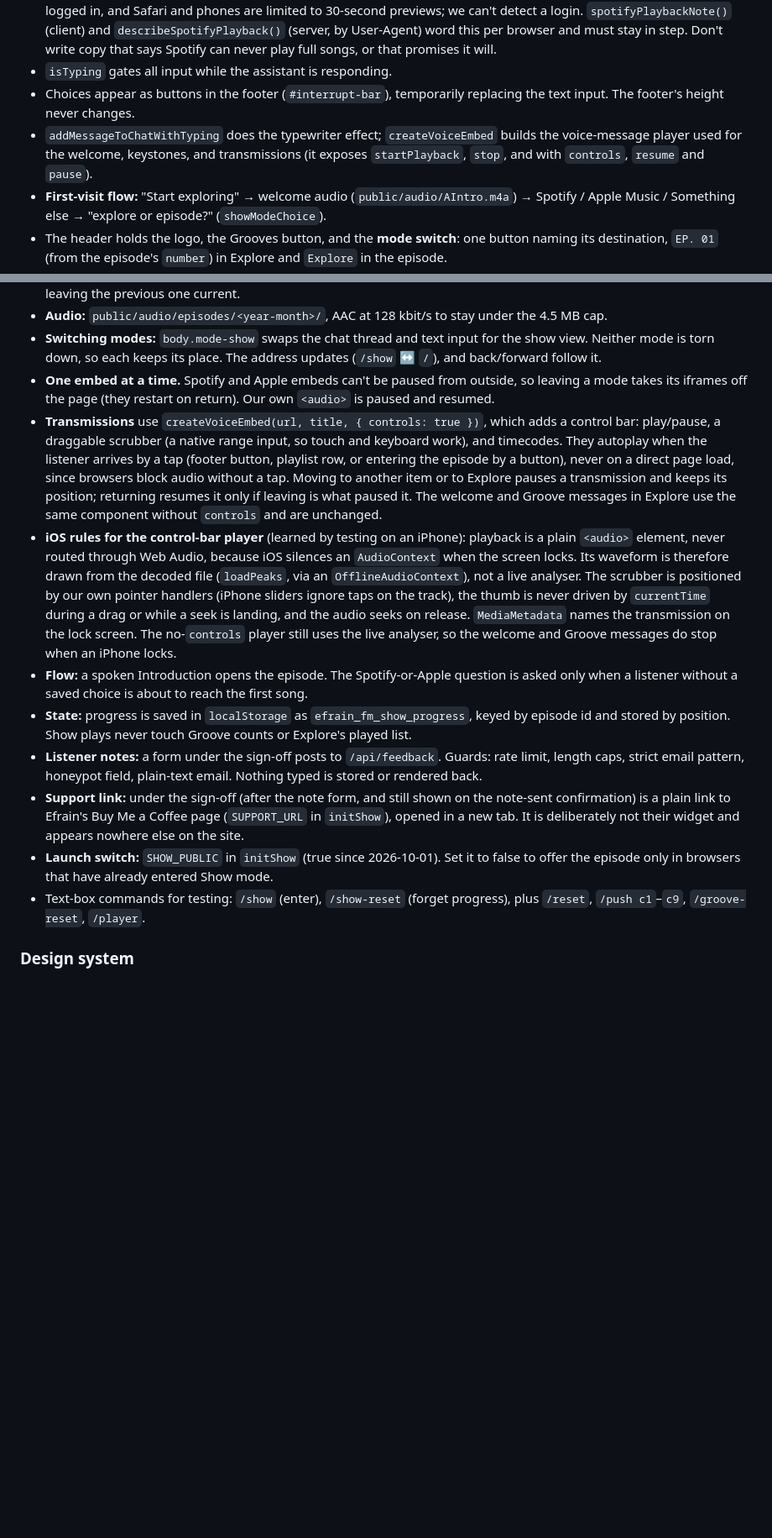
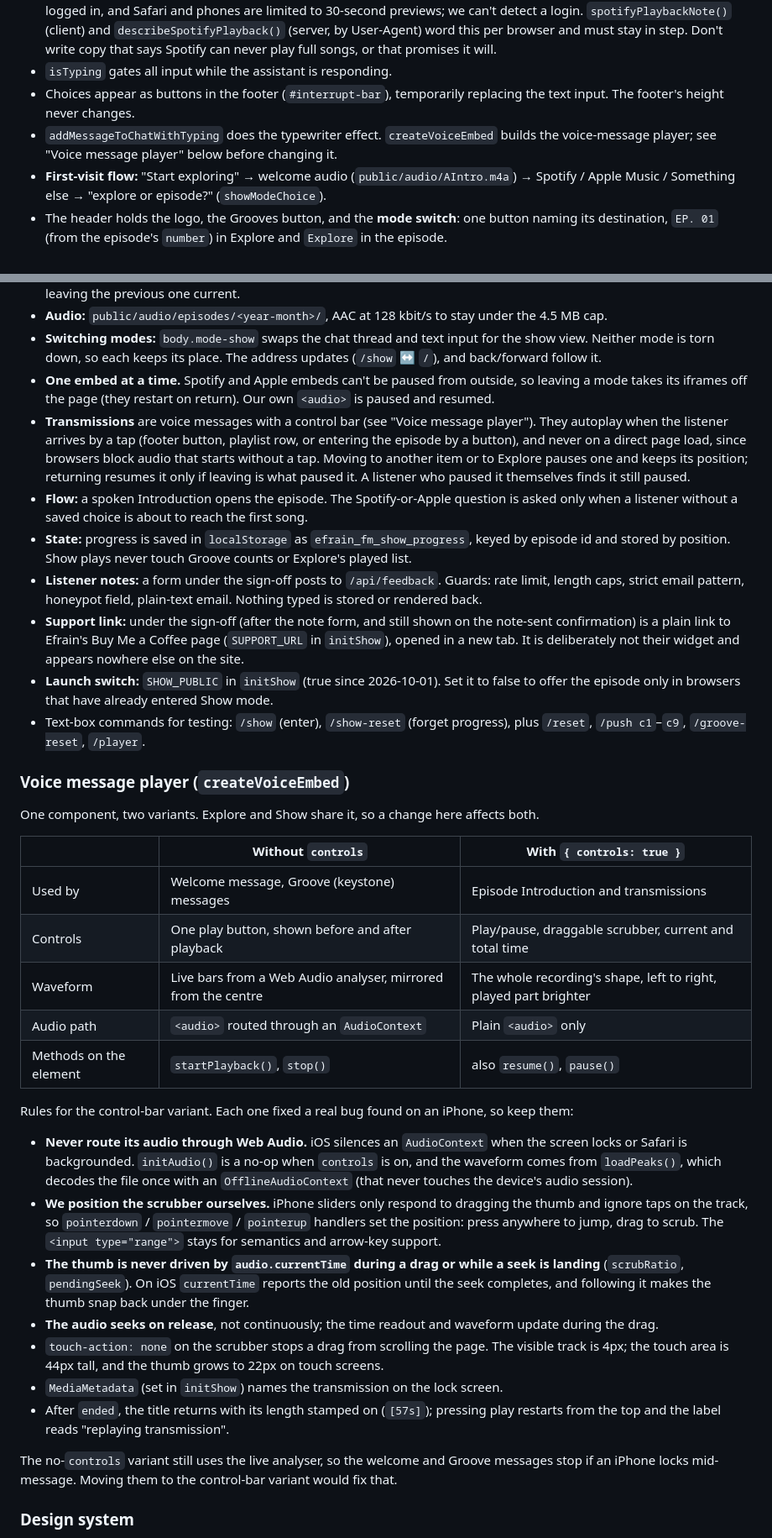
Before and after one commit to EfrainCalderon/efrain-fm, a Markdown page: CLAUDE.md, 2 parts joined by grey strips. Shown at 84% size. GitHub-like rendering; blank space fills up the shorter version.

Commit message:
Document the voice player variants, iOS rules, and how to verify changes in CLAUDE.md
Co-Authored-By: Claude Opus 5.5 <noreply@anthropic.com>

```diff
--- a/CLAUDE.md
+++ b/CLAUDE.md
@@ -92,7 +92,7 @@ Songs belong to clusters: C1 Outsider, C2 Night, C3 Raw, C4 Cosmic, C5 Soul, C6
 - **Spotify playback copy is conditional and hedged.** Spotify's embed plays full songs only when it can tell the listener is logged in, and Safari and phones are limited to 30-second previews; we can't detect a login. `spotifyPlaybackNote()` (client) and `describeSpotifyPlayback()` (server, by User-Agent) word this per browser and must stay in step. Don't write copy that says Spotify can never play full songs, or that promises it will.
 - `isTyping` gates all input while the assistant is responding.
 - Choices appear as buttons in the footer (`#interrupt-bar`), temporarily replacing the text input. The footer's height never changes.
-- `addMessageToChatWithTyping` does the typewriter effect; `createVoiceEmbed` builds the voice-message player used for the welcome, keystones, and transmissions (it exposes `startPlayback`, `stop`, and with `controls`, `resume` and `pause`).
+- `addMessageToChatWithTyping` does the typewriter effect. `createVoiceEmbed` builds the voice-message player; see "Voice message player" below before changing it.
 - **First-visit flow:** "Start exploring" → welcome audio (`public/audio/AIntro.m4a`) → Spotify / Apple Music / Something else → "explore or episode?" (`showModeChoice`).
 - The header holds the logo, the Grooves button, and the **mode switch**: one button naming its destination, `EP. 01` (from the episode's `number`) in Explore and `Explore` in the episode.
 - **Background canvas** (inline script in `index.html`): rings + star field, 24fps, paused when the tab is hidden. With `body.mode-show` it drops the disc and rings and adds inner stars that fade in from the centre.
@@ -105,8 +105,7 @@ The `initShow` IIFE at the end of `script.js`, markup in `#show-view`, styles un
 - **Audio:** `public/audio/episodes/<year-month>/`, AAC at 128 kbit/s to stay under the 4.5 MB cap.
 - **Switching modes:** `body.mode-show` swaps the chat thread and text input for the show view. Neither mode is torn down, so each keeps its place. The address updates (`/show` ↔ `/`), and back/forward follow it.
 - **One embed at a time.** Spotify and Apple embeds can't be paused from outside, so leaving a mode takes its iframes off the page (they restart on return). Our own `<audio>` is paused and resumed.
-- **Transmissions** use `createVoiceEmbed(url, title, { controls: true })`, which adds a control bar: play/pause, a draggable scrubber (a native range input, so touch and keyboard work), and timecodes. They autoplay when the listener arrives by a tap (footer button, playlist row, or entering the episode by a button), never on a direct page load, since browsers block audio without a tap. Moving to another item or to Explore pauses a transmission and keeps its position; returning resumes it only if leaving is what paused it. The welcome and Groove messages in Explore use the same component without `controls` and are unchanged.
-- **iOS rules for the control-bar player** (learned by testing on an iPhone): playback is a plain `<audio>` element, never routed through Web Audio, because iOS silences an `AudioContext` when the screen locks. Its waveform is therefore drawn from the decoded file (`loadPeaks`, via an `OfflineAudioContext`), not a live analyser. The scrubber is positioned by our own pointer handlers (iPhone sliders ignore taps on the track), the thumb is never driven by `currentTime` during a drag or while a seek is landing, and the audio seeks on release. `MediaMetadata` names the transmission on the lock screen. The no-`controls` player still uses the live analyser, so the welcome and Groove messages do stop when an iPhone locks.
+- **Transmissions** are voice messages with a control bar (see "Voice message player"). They autoplay when the listener arrives by a tap (footer button, playlist row, or entering the episode by a button), and never on a direct page load, since browsers block audio that starts without a tap. Moving to another item or to Explore pauses one and keeps its position; returning resumes it only if leaving is what paused it. A listener who paused it themselves finds it still paused.
 - **Flow:** a spoken Introduction opens the episode. The Spotify-or-Apple question is asked only when a listener without a saved choice is about to reach the first song.
 - **State:** progress is saved in `localStorage` as `efrain_fm_show_progress`, keyed by episode id and stored by position. Show plays never touch Groove counts or Explore's played list.
 - **Listener notes:** a form under the sign-off posts to `/api/feedback`. Guards: rate limit, length caps, strict email pattern, honeypot field, plain-text email. Nothing typed is stored or rendered back.
@@ -114,6 +113,30 @@ The `initShow` IIFE at the end of `script.js`, markup in `#show-view`, styles un
 - **Launch switch:** `SHOW_PUBLIC` in `initShow` (true since 2026-10-01). Set it to false to offer the episode only in browsers that have already entered Show mode.
 - Text-box commands for testing: `/show` (enter), `/show-reset` (forget progress), plus `/reset`, `/push c1`–`c9`, `/groove-reset`, `/player`.
 
+### Voice message player (`createVoiceEmbed`)
+
+One component, two variants. Explore and Show share it, so a change here affects both.
+
+| | Without `controls` | With `{ controls: true }` |
+|---|---|---|
+| Used by | Welcome message, Groove (keystone) messages | Episode Introduction and transmissions |
+| Controls | One play button, shown before and after playback | Play/pause, draggable scrubber, current and total time |
+| Waveform | Live bars from a Web Audio analyser, mirrored from the centre | The whole recording's shape, left to right, played part brighter |
+| Audio path | `<audio>` routed through an `AudioContext` | Plain `<audio>` only |
+| Methods on the element | `startPlayback()`, `stop()` | also `resume()`, `pause()` |
+
+Rules for the control-bar variant. Each one fixed a real bug found on an iPhone, so keep them:
+
+- **Never route its audio through Web Audio.** iOS silences an `AudioContext` when the screen locks or Safari is backgrounded. `initAudio()` is a no-op when `controls` is on, and the waveform comes from `loadPeaks()`, which decodes the file once with an `OfflineAudioContext` (that never touches the device's audio session).
+- **We position the scrubber ourselves.** iPhone sliders only respond to dragging the thumb and ignore taps on the track, so `pointerdown` / `pointermove` / `pointerup` handlers set the position: press anywhere to jump, drag to scrub. The `<input type="range">` stays for semantics and arrow-key support.
+- **The thumb is never driven by `audio.currentTime` during a drag or while a seek is landing** (`scrubRatio`, `pendingSeek`). On iOS `currentTime` reports the old position until the seek completes, and following it makes the thumb snap back under the finger.
+- **The audio seeks on release**, not continuously; the time readout and waveform update during the drag.
+- `touch-action: none` on the scrubber stops a drag from scrolling the page. The visible track is 4px; the touch area is 44px tall, and the thumb grows to 22px on touch screens.
+- `MediaMetadata` (set in `initShow`) names the transmission on the lock screen.
+- After `ended`, the title returns with its length stamped on (`[57s]`); pressing play restarts from the top and the label reads "replaying transmission".
+
+The no-`controls` variant still uses the live analyser, so the welcome and Groove messages stop if an iPhone locks mid-message. Moving them to the control-bar variant would fix that.
+
 ### Design system
 
 The type and spacing scales are documented in a comment at the top of the "SHOW MODE" section of `style.css` and apply site-wide. In short: text is 18 / 16 / 14 / 11-mono with emphasis from weight and colour; spacing is 4 / 8 / 12 / 16 / 24 with a 16px side gutter; colours come from the CSS variables in `:root`. Put new text and spacing on those scales.
```
Also changed, not shown: other parts of CLAUDE.md (+14 -0 lines).
